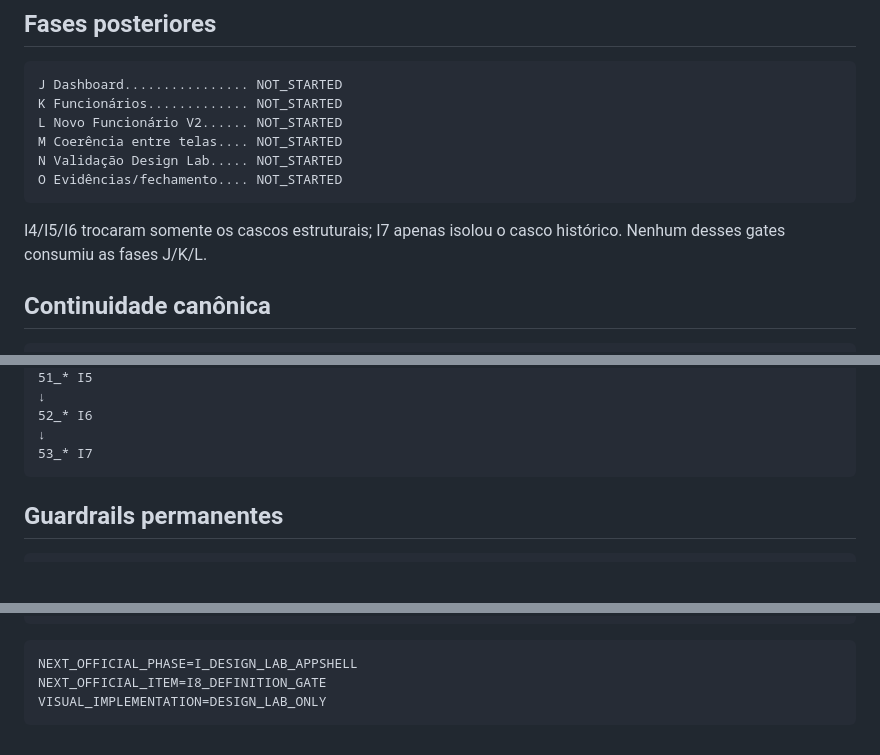
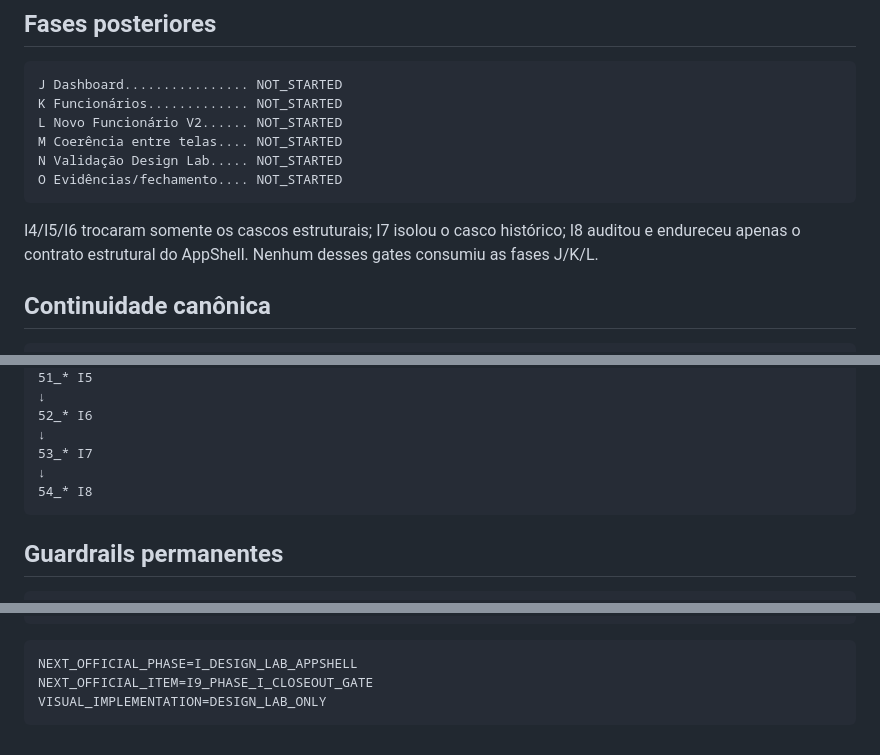
Before and after one commit to leon337/reconhecimento_facial, a Markdown page: docs/nf-01/13_NF01_REMAINING_WORK_ROADMAP.md, 3 parts joined by grey strips. Rendered like a GitHub page; blank space fills up the shorter version.

````diff
--- a/docs/nf-01/13_NF01_REMAINING_WORK_ROADMAP.md
+++ b/docs/nf-01/13_NF01_REMAINING_WORK_ROADMAP.md
@@ -117,7 +138,7 @@ N Validação Design Lab..... NOT_STARTED
 O Evidências/fechamento.... NOT_STARTED
 ```
 
-I4/I5/I6 trocaram somente os cascos estruturais; I7 apenas isolou o casco histórico. Nenhum desses gates consumiu as fases J/K/L.
+I4/I5/I6 trocaram somente os cascos estruturais; I7 isolou o casco histórico; I8 auditou e endureceu apenas o contrato estrutural do AppShell. Nenhum desses gates consumiu as fases J/K/L.
 
 ## Continuidade canônica
 
@@ -143,6 +164,8 @@ DECISOES_CONGELADAS.md
 52_* I6
 ↓
 53_* I7
+↓
+54_* I8
 ```
 
 ## Guardrails permanentes
@@ -162,6 +185,6 @@ DO_NOT_EDIT_DECISOES_CONGELADAS_MD
 
 ```text
 NEXT_OFFICIAL_PHASE=I_DESIGN_LAB_APPSHELL
-NEXT_OFFICIAL_ITEM=I8_DEFINITION_GATE
+NEXT_OFFICIAL_ITEM=I9_PHASE_I_CLOSEOUT_GATE
 VISUAL_IMPLEMENTATION=DESIGN_LAB_ONLY
 ```
````
Also changed, not shown: other parts of docs/nf-01/13_NF01_REMAINING_WORK_ROADMAP.md (+22 -1 lines).
